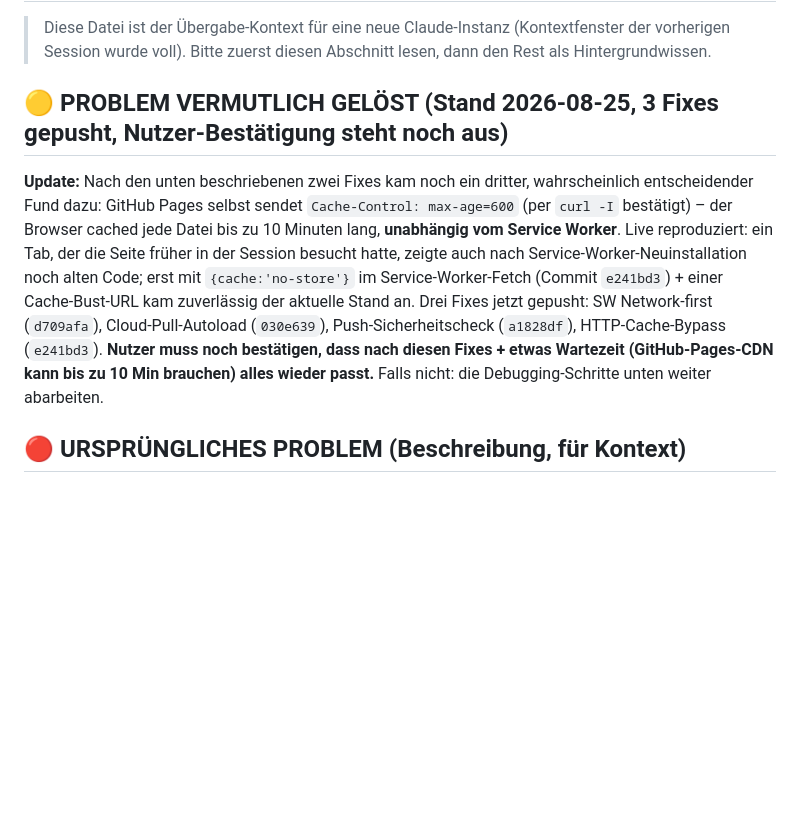
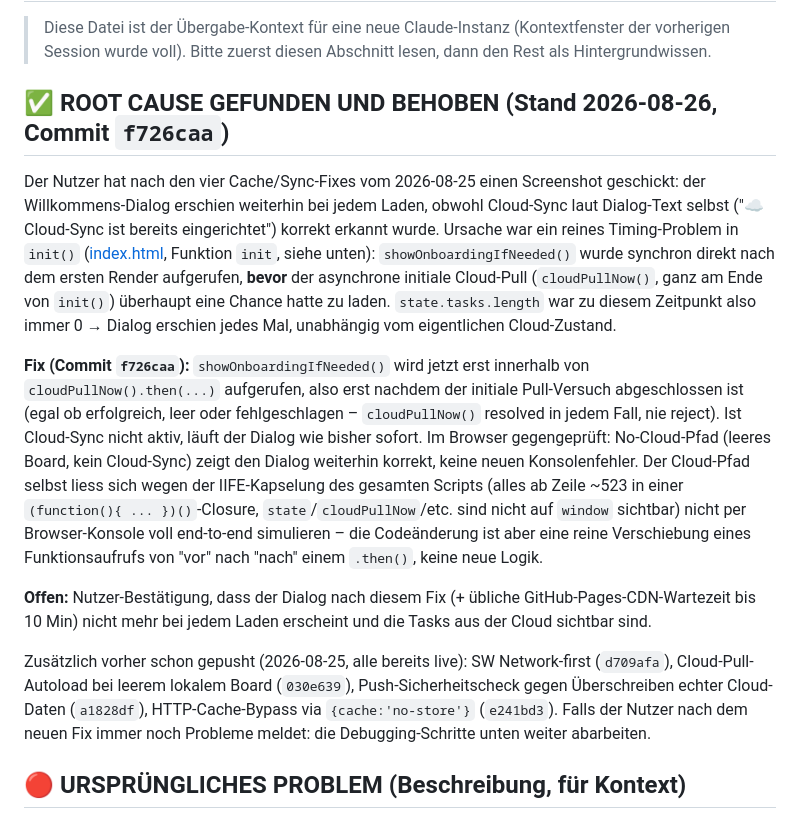
Before and after one commit to Poller404/work-board, a Markdown page: PROJECT_CONTEXT.md, the part around the change. Drawn GitHub-style; blank space fills up the shorter version.

Commit message:
Update handoff doc: document root cause and fix for recurring welcome dialog
Co-Authored-By: Claude Sonnet 5 <noreply@anthropic.com>

```diff
--- a/PROJECT_CONTEXT.md
+++ b/PROJECT_CONTEXT.md
@@ -4,18 +4,36 @@
 > vorherigen Session wurde voll). Bitte zuerst diesen Abschnitt lesen, dann den Rest als
 > Hintergrundwissen.
 
-## 🟡 PROBLEM VERMUTLICH GELÖST (Stand 2026-08-25, 3 Fixes gepusht, Nutzer-Bestätigung steht noch aus)
+## ✅ ROOT CAUSE GEFUNDEN UND BEHOBEN (Stand 2026-08-26, Commit `f726caa`)
 
-**Update:** Nach den unten beschriebenen zwei Fixes kam noch ein dritter, wahrscheinlich
-entscheidender Fund dazu: GitHub Pages selbst sendet `Cache-Control: max-age=600` (per `curl -I`
-bestätigt) – der Browser cached jede Datei bis zu 10 Minuten lang, **unabhängig vom Service
-Worker**. Live reproduziert: ein Tab, der die Seite früher in der Session besucht hatte, zeigte
-auch nach Service-Worker-Neuinstallation noch alten Code; erst mit `{cache:'no-store'}` im
-Service-Worker-Fetch (Commit `e241bd3`) + einer Cache-Bust-URL kam zuverlässig der aktuelle Stand
-an. Drei Fixes jetzt gepusht: SW Network-first (`d709afa`), Cloud-Pull-Autoload (`030e639`),
-Push-Sicherheitscheck (`a1828df`), HTTP-Cache-Bypass (`e241bd3`). **Nutzer muss noch bestätigen,
-dass nach diesen Fixes + etwas Wartezeit (GitHub-Pages-CDN kann bis zu 10 Min brauchen) alles
-wieder passt.** Falls nicht: die Debugging-Schritte unten weiter abarbeiten.
+Der Nutzer hat nach den vier Cache/Sync-Fixes vom 2026-08-25 einen Screenshot geschickt: der
+Willkommens-Dialog erschien weiterhin bei jedem Laden, obwohl Cloud-Sync laut Dialog-Text selbst
+("☁️ Cloud-Sync ist bereits eingerichtet") korrekt erkannt wurde. Ursache war ein reines
+Timing-Problem in `init()` ([index.html](index.html), Funktion `init`, siehe unten): `showOnboardingIfNeeded()`
+wurde synchron direkt nach dem ersten Render aufgerufen, **bevor** der asynchrone initiale
+Cloud-Pull (`cloudPullNow()`, ganz am Ende von `init()`) überhaupt eine Chance hatte zu laden.
+`state.tasks.length` war zu diesem Zeitpunkt also immer 0 → Dialog erschien jedes Mal, unabhängig
+vom eigentlichen Cloud-Zustand.
+
+**Fix (Commit `f726caa`):** `showOnboardingIfNeeded()` wird jetzt erst innerhalb von
+`cloudPullNow().then(...)` aufgerufen, also erst nachdem der initiale Pull-Versuch abgeschlossen
+ist (egal ob erfolgreich, leer oder fehlgeschlagen – `cloudPullNow()` resolved in jedem Fall, nie
+reject). Ist Cloud-Sync nicht aktiv, läuft der Dialog wie bisher sofort. Im Browser gegengeprüft:
+No-Cloud-Pfad (leeres Board, kein Cloud-Sync) zeigt den Dialog weiterhin korrekt, keine neuen
+Konsolenfehler. Der Cloud-Pfad selbst liess sich wegen der IIFE-Kapselung des gesamten Scripts
+(alles ab Zeile ~523 in einer `(function(){ ... })()`-Closure, `state`/`cloudPullNow`/etc. sind
+nicht auf `window` sichtbar) nicht per Browser-Konsole voll end-to-end simulieren – die
+Codeänderung ist aber eine reine Verschiebung eines Funktionsaufrufs von "vor" nach "nach" einem
+`.then()`, keine neue Logik.
+
+**Offen:** Nutzer-Bestätigung, dass der Dialog nach diesem Fix (+ übliche GitHub-Pages-CDN-Wartezeit
+bis 10 Min) nicht mehr bei jedem Laden erscheint und die Tasks aus der Cloud sichtbar sind.
+
+Zusätzlich vorher schon gepusht (2026-08-25, alle bereits live): SW Network-first (`d709afa`),
+Cloud-Pull-Autoload bei leerem lokalem Board (`030e639`), Push-Sicherheitscheck gegen Überschreiben
+echter Cloud-Daten (`a1828df`), HTTP-Cache-Bypass via `{cache:'no-store'}` (`e241bd3`). Falls der
+Nutzer nach dem neuen Fix immer noch Probleme meldet: die Debugging-Schritte unten weiter
+abarbeiten.
 
 ## 🔴 URSPRÜNGLICHES PROBLEM (Beschreibung, für Kontext)
 
```
